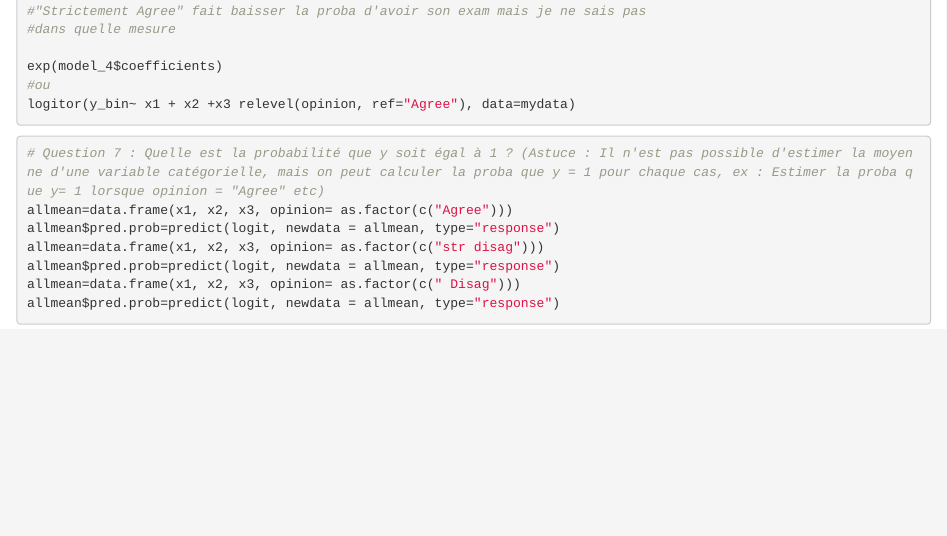
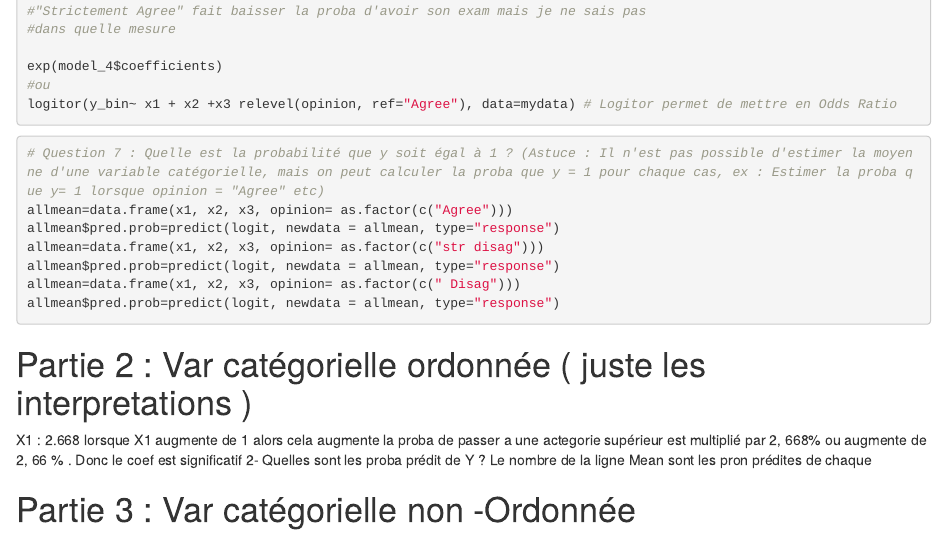
Before and after one commit to SORADATA/R--Statistics, an R Markdown document (LOGIT/Logit_Princeton.Rmd): the page in a window 1100 px wide, from 1410 px down. Rendered offline with R 4.5, knitr and Pandoc, with nearby package versions; the code chunks are not run, so their results and figures are left out.

Commit message:
Update Logit_Princeton.Rmd

````diff
--- a/LOGIT/Logit_Princeton.Rmd
+++ b/LOGIT/Logit_Princeton.Rmd
@@ -94,7 +94,7 @@ stargazer(model_4, type = "html", out = "resultats_model_4.doc")
 
 exp(model_4$coefficients)
 #ou
-logitor(y_bin~ x1 + x2 +x3 relevel(opinion, ref="Agree"), data=mydata)
+logitor(y_bin~ x1 + x2 +x3 relevel(opinion, ref="Agree"), data=mydata) # Logitor permet de mettre en Odds Ratio
 
 ```
 
@@ -109,3 +109,11 @@ allmean$pred.prob=predict(logit, newdata = allmean, type="response")
 allmean=data.frame(x1, x2, x3, opinion= as.factor(c(" Disag")))
 allmean$pred.prob=predict(logit, newdata = allmean, type="response")
 ```
+#  Partie 2 : Var catégorielle ordonnée ( juste les interpretations )
+
+X1 : 2.668 lorsque X1 augmente de 1 alors cela augmente la proba de passer a une actegorie supérieur est multiplié par 2, 668% ou augmente de 2, 66 % .
+Donc le coef est significatif
+2- Quelles sont les proba prédit de Y ?
+Le nombre de la ligne Mean  sont les pron prédites de chaque
+
+# Partie 3 : Var catégorielle non -Ordonnée
````
